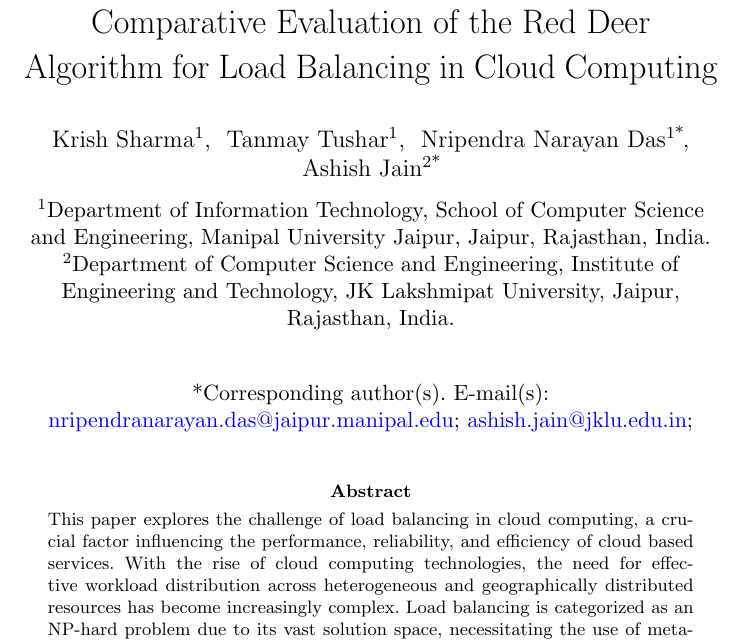
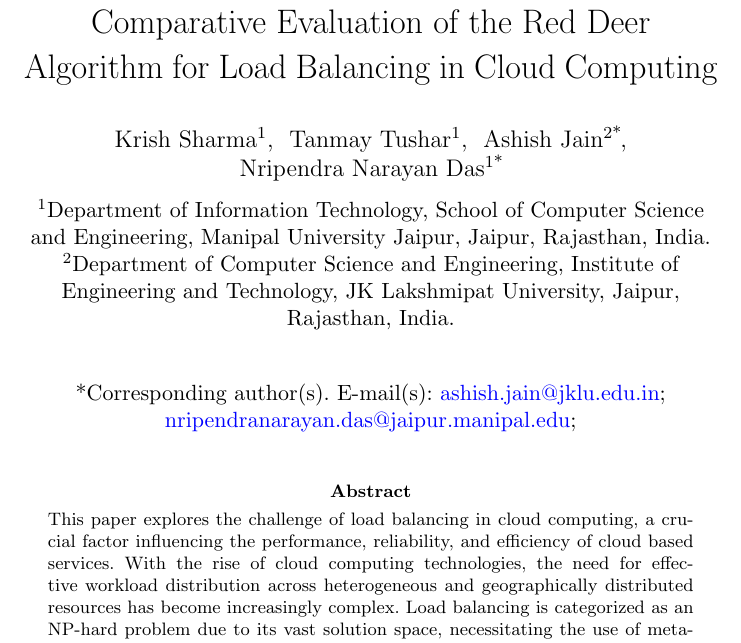
Before and after one commit to tanmaytushar/Load-Balancing-in-Cloud, a LaTeX paper (Main_paper_doc.tex): part of page 1 of 42, cut so that both start at the same text. Compiled offline with pdfLaTeX.

Commit message:
Updated Dr.Ashish Jain as to be third author

```diff
--- a/Main_paper_doc.tex
+++ b/Main_paper_doc.tex
@@ -26,10 +26,10 @@
 
 \author[1]{\fnm{Krish} \sur{Sharma}}
 \author[1]{\fnm{Tanmay} \sur{Tushar}}
+\author*[2]{\fnm{Ashish} \sur{Jain}
+\email{ashish.jain@jklu.edu.in}}
 \author*[1]{\fnm{Nripendra Narayan} \sur{Das}
 \email{nripendranarayan.das@jaipur.manipal.edu}}
-\author*[2]{\fnm{Ashish} \sur{Jain}
-\email{ashish.jain@jklu.edu.in}}
 \affil[1]{\orgdiv{Department of Information Technology, School of Computer Science and Engineering}, \orgname{Manipal University Jaipur}, \orgaddress{\city{Jaipur}, \state{Rajasthan}, \country{India}}}
 \affil[2]{\orgdiv{Department of Computer Science and Engineering, Institute of Engineering and Technology}, \orgname{JK Lakshmipat University}, \orgaddress{\city{Jaipur}, \state{Rajasthan}, \country{India}}}
 
```
Also changed, not shown: user-manual.pdf (deleted), 3 other files.
